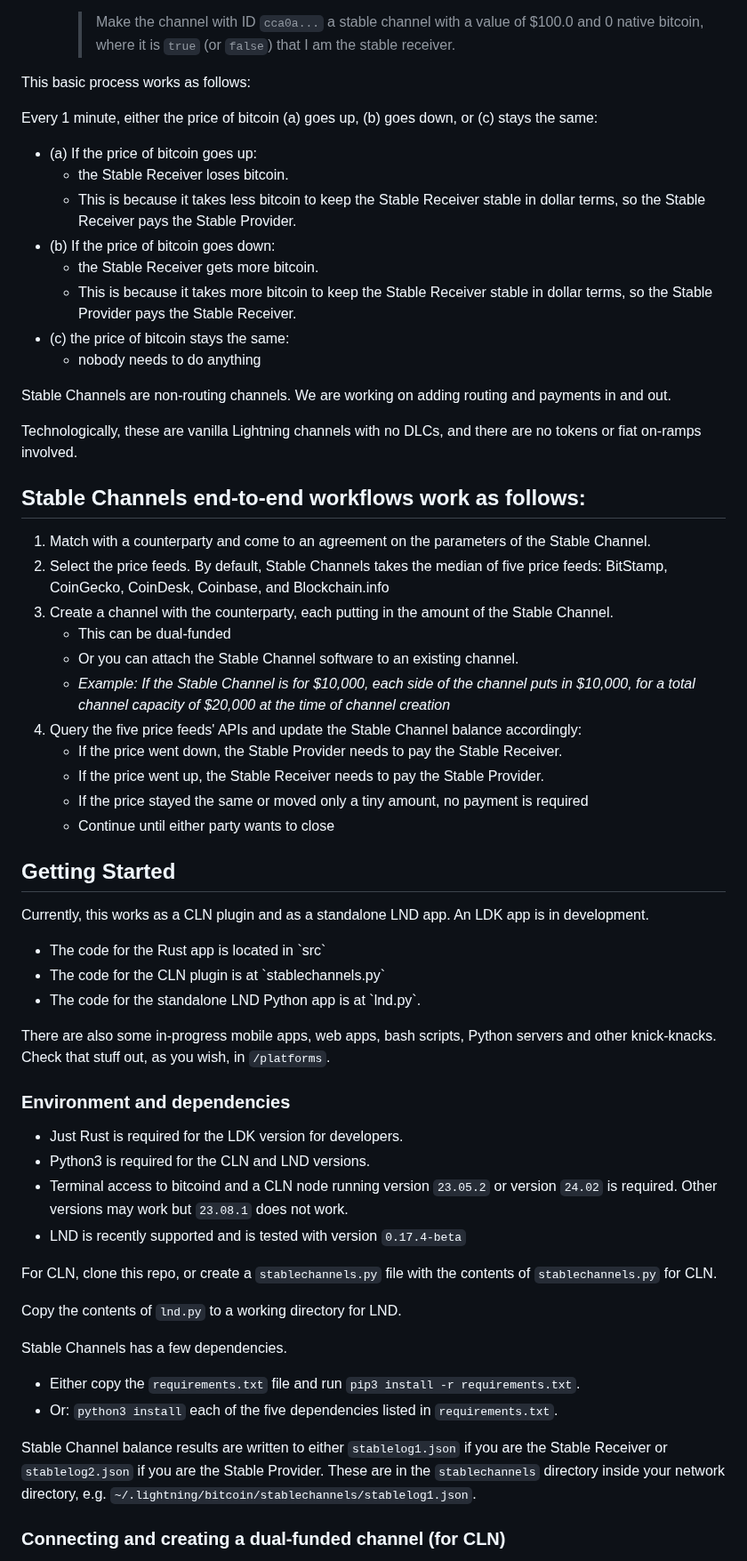
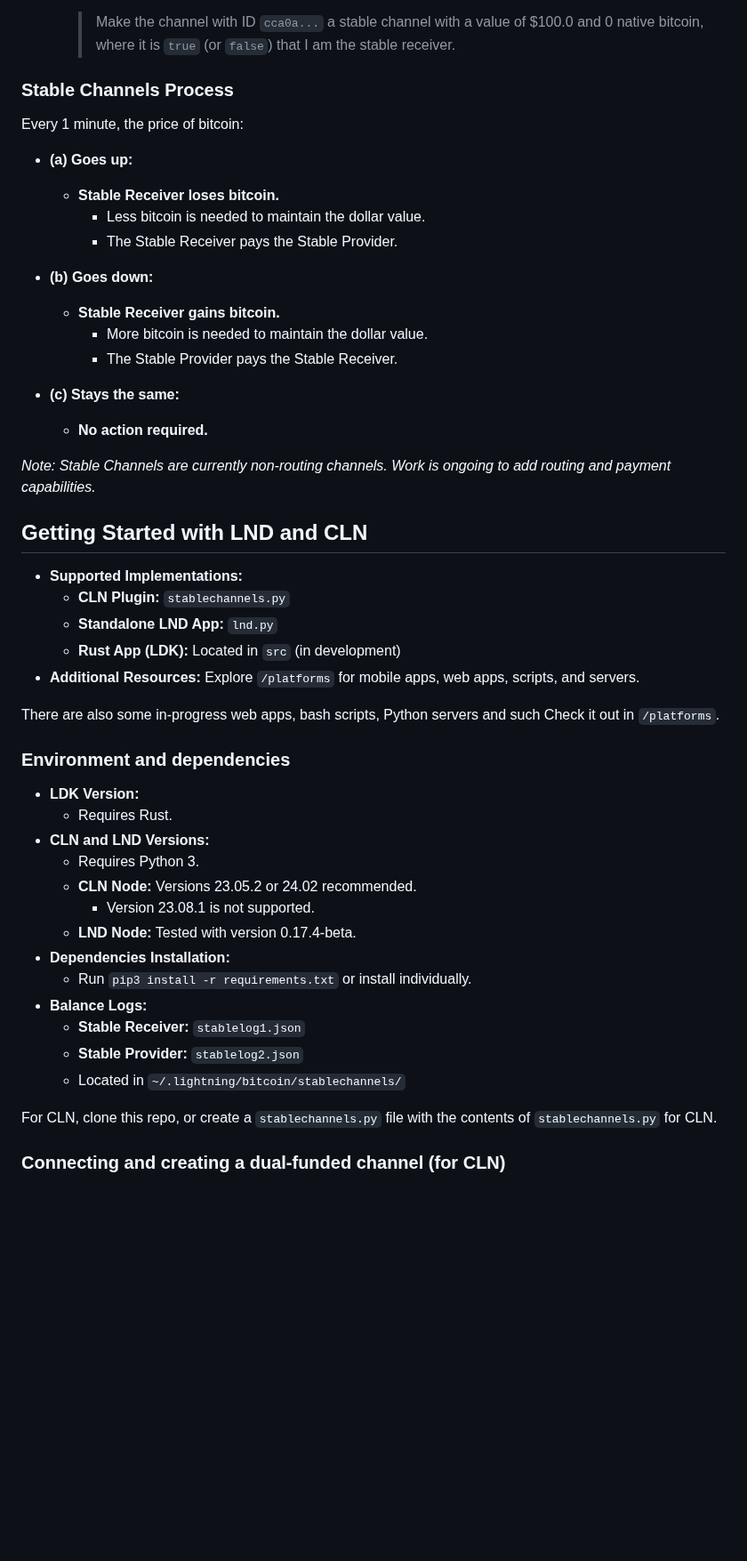
Before and after one commit to toneloc/stable-channels, a Markdown page: README.md, the part around one of its changes. Shown at 89% size. Drawn GitHub-style; blank space fills up the shorter version.

```diff
--- a/README.md
+++ b/README.md
@@ -98,78 +98,52 @@ Clone the repo and open it in **two windows**.
 
      > Make the channel with ID `cca0a...` a stable channel with a value of $100.0 and 0 native bitcoin, where it is `true` (or `false`) that I am the stable receiver.
 
-This basic process works as follows:
+### Stable Channels Process
 
-Every 1 minute, either the price of bitcoin (a) goes up, (b) goes down, or (c) stays the same:
-<ul>
-<li>(a) If the price of bitcoin goes up:
-    <ul>
-      <li>the Stable Receiver loses bitcoin.
-      <li>This is because it takes less bitcoin to keep the Stable Receiver stable in dollar terms, so the Stable Receiver pays the Stable Provider.
-    </ul>
-<li>(b) If the price of bitcoin goes down:
-    <ul>
-      <li>the Stable Receiver gets more bitcoin.
-      <li>This is because it takes more bitcoin to keep the Stable Receiver stable in dollar terms, so the Stable Provider pays the Stable Receiver.
-    </ul>
-<li>(c) the price of bitcoin stays the same:
-  <ul>
-    <li>nobody needs to do anything
-  </ul>
-</ul>
+Every 1 minute, the price of bitcoin:
 
-Stable Channels are non-routing channels. We are working on adding routing and payments in and out.
+- **(a) Goes up:**
+  - **Stable Receiver loses bitcoin.**
+    - Less bitcoin is needed to maintain the dollar value.
+    - The Stable Receiver pays the Stable Provider.
 
-Technologically, these are vanilla Lightning channels with no DLCs, and there are no tokens or fiat on-ramps involved.
+- **(b) Goes down:**
+  - **Stable Receiver gains bitcoin.**
+    - More bitcoin is needed to maintain the dollar value.
+    - The Stable Provider pays the Stable Receiver.
 
-## Stable Channels end-to-end workflows work as follows:
+- **(c) Stays the same:**
+  - **No action required.**
 
-<ol>
-<li>Match with a counterparty and come to an agreement on the parameters of the Stable Channel.
-<li>Select the price feeds. By default, Stable Channels takes the median of five price feeds: BitStamp, CoinGecko, CoinDesk, Coinbase, and Blockchain.info
-<li>Create a channel with the counterparty, each putting in the amount of the Stable Channel.
-<ul>
-    <li>This can be dual-funded
-    <li>Or you can attach the Stable Channel software to an existing channel.
-<li> <i>Example: If the Stable Channel is for $10,000, each side of the channel puts in $10,000, for a total channel capacity of $20,000 at the time of channel creation</i>
-</ul>
-<li>Query the five price feeds' APIs and update the Stable Channel balance accordingly:
-<ul>
-<li>If the price went down, the Stable Provider needs to pay the Stable Receiver.
-<li>If the price went up, the Stable Receiver needs to pay the Stable Provider.
-<li>If the price stayed the same or moved only a tiny amount, no payment is required
-<li>Continue until either party wants to close
-</ul>
-</ol>
+*Note: Stable Channels are currently non-routing channels. Work is ongoing to add routing and payment capabilities.*
 
-## Getting Started
+## Getting Started with LND and CLN
 
-Currently, this works as a CLN plugin and as a standalone LND app. An LDK app is in development.
+- **Supported Implementations:**
+  - **CLN Plugin:** `stablechannels.py`
+  - **Standalone LND App:** `lnd.py`
+  - **Rust App (LDK):** Located in `src` (in development)
+- **Additional Resources:** Explore `/platforms` for mobile apps, web apps, scripts, and servers.
 
-<ul>
-    <li>The code for the Rust app is located in `src`</li>
-    <li>The code for the CLN plugin is at `stablechannels.py`</li>
-    <li>The code for the standalone LND Python app is at `lnd.py`.</li>
-</ul>
-
-There are also some in-progress mobile apps, web apps, bash scripts, Python servers and other knick-knacks. Check that stuff out, as you wish, in `/platforms`.
+There are also some in-progress web apps, bash scripts, Python servers and such Check it out in `/platforms`.
 
 ### Environment and dependencies
 
-- Just Rust is required for the LDK version for developers.
-- Python3 is required for the CLN and LND versions.
-- Terminal access to bitcoind and a CLN node running version `23.05.2` or version `24.02` is required. Other versions may work but `23.08.1` does not work.
-- LND is recently supported and is tested with version `0.17.4-beta`
+- **LDK Version:**
+  - Requires Rust.
+- **CLN and LND Versions:**
+  - Requires Python 3.
+  - **CLN Node:** Versions 23.05.2 or 24.02 recommended.
+    - Version 23.08.1 is not supported.
+  - **LND Node:** Tested with version 0.17.4-beta.
+- **Dependencies Installation:**
+  - Run `pip3 install -r requirements.txt` or install individually.
+- **Balance Logs:**
+  - **Stable Receiver:** `stablelog1.json`
+  - **Stable Provider:** `stablelog2.json`
+  - Located in `~/.lightning/bitcoin/stablechannels/`
 
 For CLN, clone this repo, or create a `stablechannels.py` file with the contents of `stablechannels.py` for CLN.
-
-Copy the contents of `lnd.py` to a working directory for LND.
-
-Stable Channels has a few dependencies.
-- Either copy the `requirements.txt` file and run `pip3 install -r requirements.txt`.
-- Or: `python3 install` each of the five dependencies listed in `requirements.txt`.
-
-Stable Channel balance results are written to either `stablelog1.json` if you are the Stable Receiver or `stablelog2.json` if you are the Stable Provider. These are in the `stablechannels` directory inside your network directory, e.g. `~/.lightning/bitcoin/stablechannels/stablelog1.json`.
 
 ### Connecting and creating a dual-funded channel (for CLN)
 
```
Also changed, not shown: other parts of README.md (+1 -1 lines).
